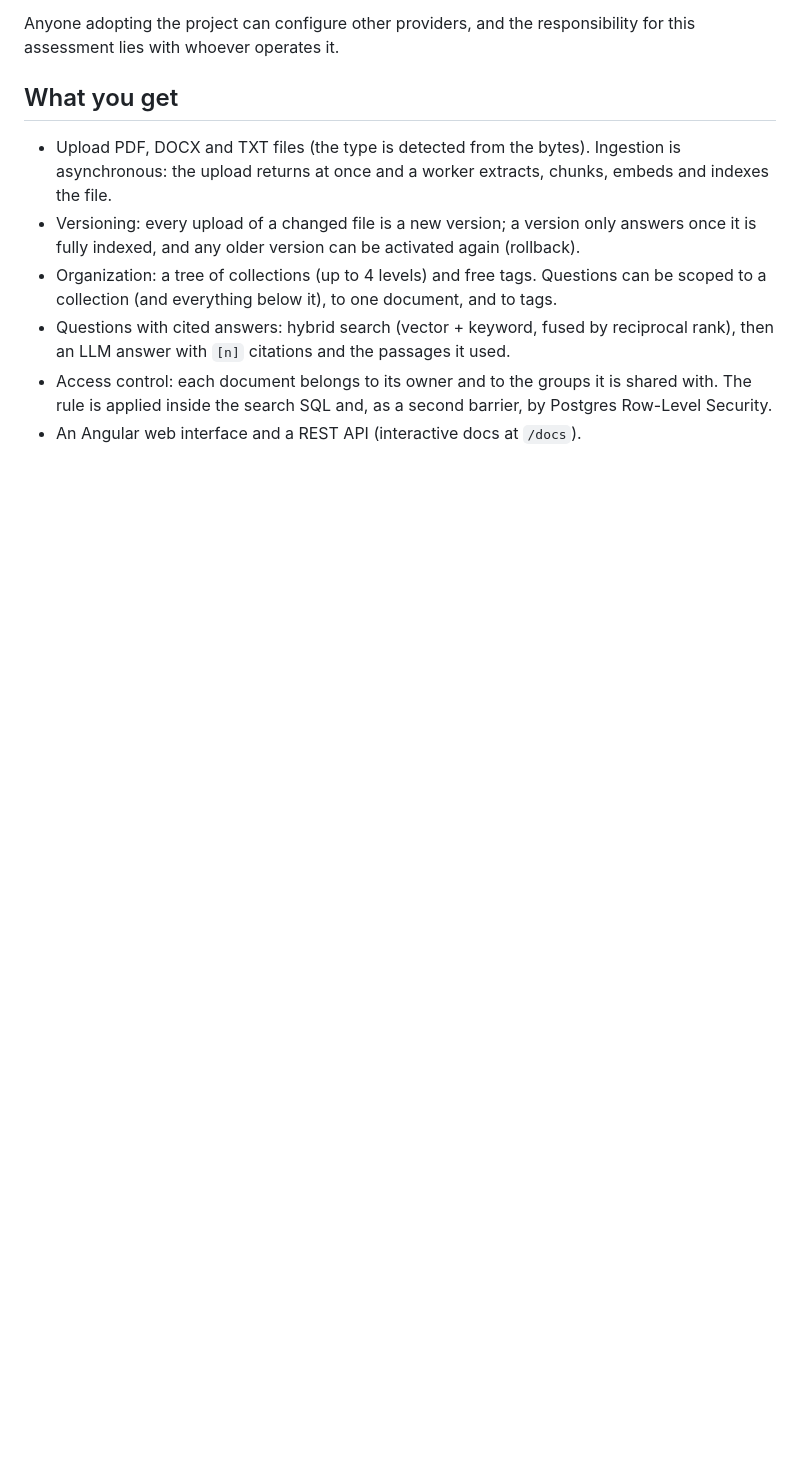
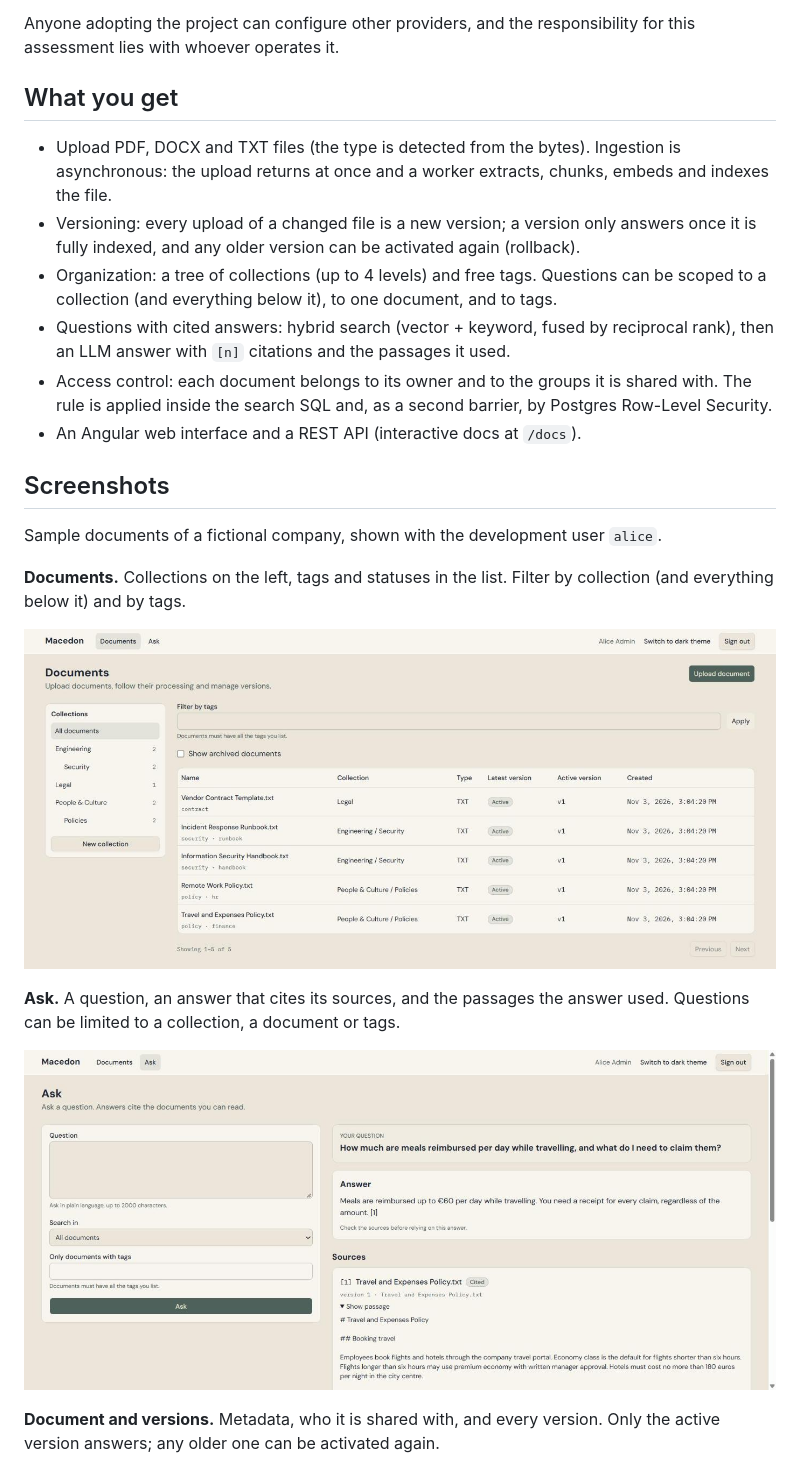
Before and after one commit to jnascimentogcc/macedon, a Markdown page: README.md, the part around one of its changes. Drawn GitHub-style; pictures changed too: docs/images/ask.jpg (added), docs/images/documents.jpg (added); blank space fills up the shorter version.

Commit message:
Request plain-text answers and add screenshots
Update the query prompt to avoid Markdown formatting in answers, and add interface screenshots to the README.

```diff
--- a/README.md
+++ b/README.md
@@ -28,3 +28,18 @@ Anyone adopting the project can configure other providers, and the responsibilit
 - Questions with cited answers: hybrid search (vector + keyword, fused by reciprocal rank), then an LLM answer with `[n]` citations and the passages it used.
 - Access control: each document belongs to its owner and to the groups it is shared with. The rule is applied inside the search SQL and, as a second barrier, by Postgres Row-Level Security.
 - An Angular web interface and a REST API (interactive docs at `/docs`).
+
+## Screenshots
+
+Sample documents of a fictional company, shown with the development user `alice`.
+
+**Documents.** Collections on the left, tags and statuses in the list. Filter by collection (and everything below it) and by tags.
+
+![The documents list, with the collections tree and tags](docs/images/documents.jpg)
+
+**Ask.** A question, an answer that cites its sources, and the passages the answer used. Questions can be limited to a collection, a document or tags.
+
+![An answer with a citation and the source passage](docs/images/ask.jpg)
+
+**Document and versions.** Metadata, who it is shared with, and every version. Only the active version answers; any older one can be activated again.
+
```
Also changed, not shown: other parts of README.md (+5 -0 lines), CHANGELOG.md (+5 -0 lines), docs/images/document-detail.jpg (added), docs/images/share-with-groups.jpg (added), 1 other file.
